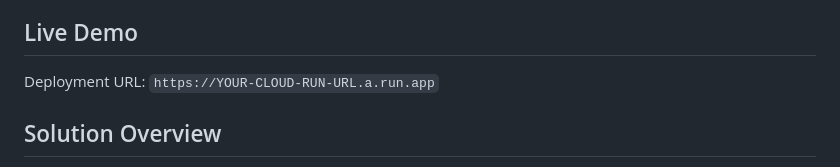
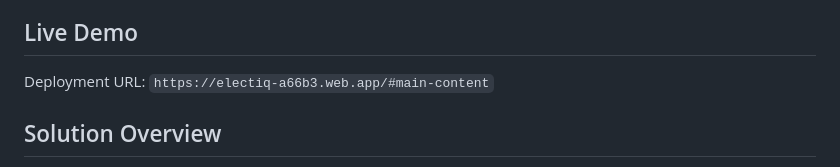
Before and after one commit to Nithin-Bhargav-07/TruePoll, a Markdown page: README.md, the part around the change. GitHub-like rendering.

Commit message:
Update deployment URL in README.md

```diff
--- a/README.md
+++ b/README.md
@@ -14,7 +14,7 @@
 
 ## Live Demo
 
-Deployment URL: `https://YOUR-CLOUD-RUN-URL.a.run.app`
+Deployment URL: `https://electiq-a66b3.web.app/#main-content`
 
 ## Solution Overview
 
```
